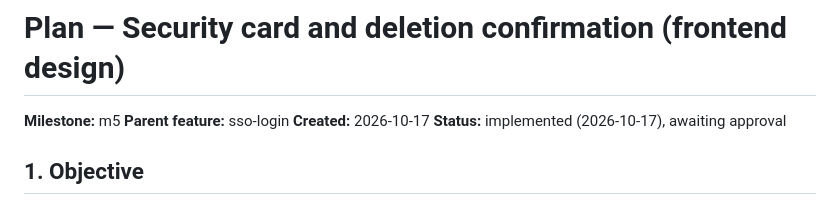
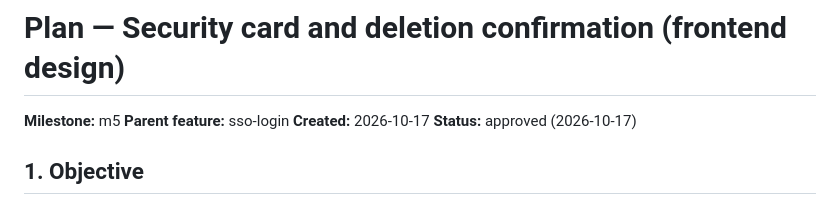
Before and after one commit to heronoa/eldritch-alley, a Markdown page: .ia_context/plans/sso-login-m5-design.plan.md, the part around the change. GitHub-like rendering.

```diff
--- a/.ia_context/plans/sso-login-m5-design.plan.md
+++ b/.ia_context/plans/sso-login-m5-design.plan.md
@@ -3,7 +3,7 @@
 **Milestone:** m5
 **Parent feature:** sso-login
 **Created:** 2026-10-17
-**Status:** implemented (2026-10-17), awaiting approval
+**Status:** approved (2026-10-17)
 
 ## 1. Objective
 
```
Also changed, not shown: .ia_context/plans/sso-login.index.md (+7 -3 lines).
